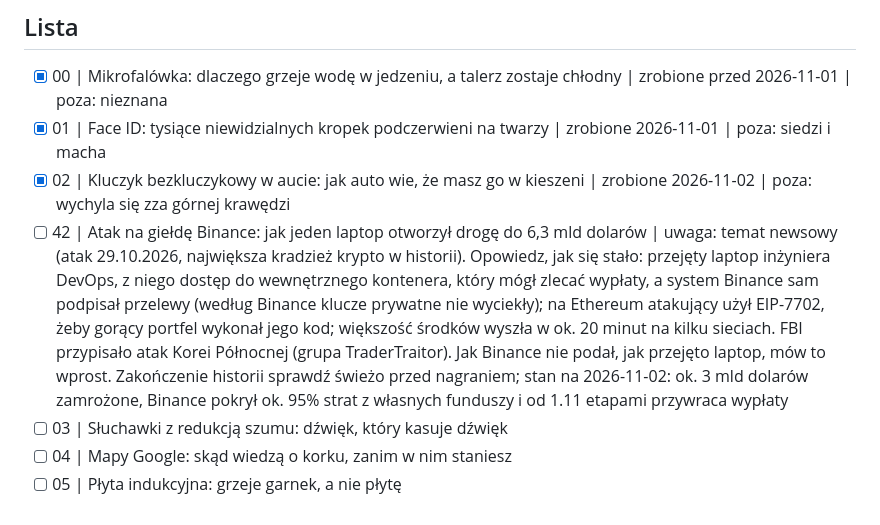
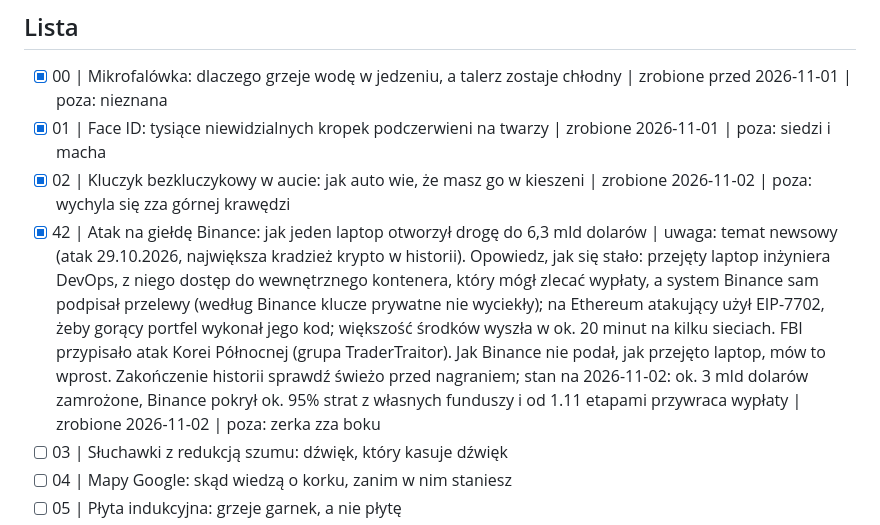
Before and after one commit to ogarniamyai/tech-reels, a Markdown page: technozajawka/TEMATY.md, the part around the change. Drawn GitHub-style.

Commit message:
Rolka 2026-11-02: Atak na giełdę Binance

```diff
--- a/technozajawka/TEMATY.md
+++ b/technozajawka/TEMATY.md
@@ -17,7 +17,7 @@ Pozy robocika na okładce: `wychyla się zza górnej krawędzi`, `siedzi i macha
 - [x] 00 | Mikrofalówka: dlaczego grzeje wodę w jedzeniu, a talerz zostaje chłodny | zrobione przed 2026-11-01 | poza: nieznana
 - [x] 01 | Face ID: tysiące niewidzialnych kropek podczerwieni na twarzy | zrobione 2026-11-01 | poza: siedzi i macha
 - [x] 02 | Kluczyk bezkluczykowy w aucie: jak auto wie, że masz go w kieszeni | zrobione 2026-11-02 | poza: wychyla się zza górnej krawędzi
-- [ ] 42 | Atak na giełdę Binance: jak jeden laptop otworzył drogę do 6,3 mld dolarów | uwaga: temat newsowy (atak 29.10.2026, największa kradzież krypto w historii). Opowiedz, jak się stało: przejęty laptop inżyniera DevOps, z niego dostęp do wewnętrznego kontenera, który mógł zlecać wypłaty, a system Binance sam podpisał przelewy (według Binance klucze prywatne nie wyciekły); na Ethereum atakujący użył EIP-7702, żeby gorący portfel wykonał jego kod; większość środków wyszła w ok. 20 minut na kilku sieciach. FBI przypisało atak Korei Północnej (grupa TraderTraitor). Jak Binance nie podał, jak przejęto laptop, mów to wprost. Zakończenie historii sprawdź świeżo przed nagraniem; stan na 2026-11-02: ok. 3 mld dolarów zamrożone, Binance pokrył ok. 95% strat z własnych funduszy i od 1.11 etapami przywraca wypłaty
+- [x] 42 | Atak na giełdę Binance: jak jeden laptop otworzył drogę do 6,3 mld dolarów | uwaga: temat newsowy (atak 29.10.2026, największa kradzież krypto w historii). Opowiedz, jak się stało: przejęty laptop inżyniera DevOps, z niego dostęp do wewnętrznego kontenera, który mógł zlecać wypłaty, a system Binance sam podpisał przelewy (według Binance klucze prywatne nie wyciekły); na Ethereum atakujący użył EIP-7702, żeby gorący portfel wykonał jego kod; większość środków wyszła w ok. 20 minut na kilku sieciach. FBI przypisało atak Korei Północnej (grupa TraderTraitor). Jak Binance nie podał, jak przejęto laptop, mów to wprost. Zakończenie historii sprawdź świeżo przed nagraniem; stan na 2026-11-02: ok. 3 mld dolarów zamrożone, Binance pokrył ok. 95% strat z własnych funduszy i od 1.11 etapami przywraca wypłaty | zrobione 2026-11-02 | poza: zerka zza boku
 - [ ] 03 | Słuchawki z redukcją szumu: dźwięk, który kasuje dźwięk
 - [ ] 04 | Mapy Google: skąd wiedzą o korku, zanim w nim staniesz
 - [ ] 05 | Płyta indukcyjna: grzeje garnek, a nie płytę
```
